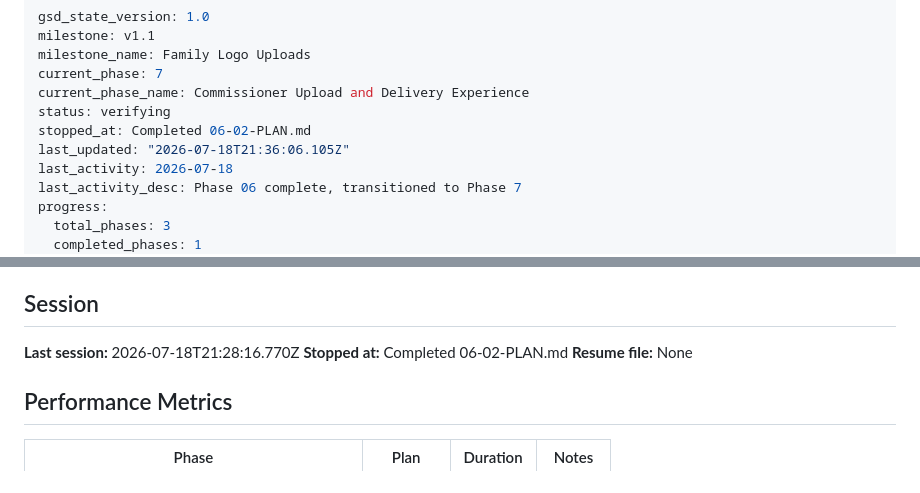
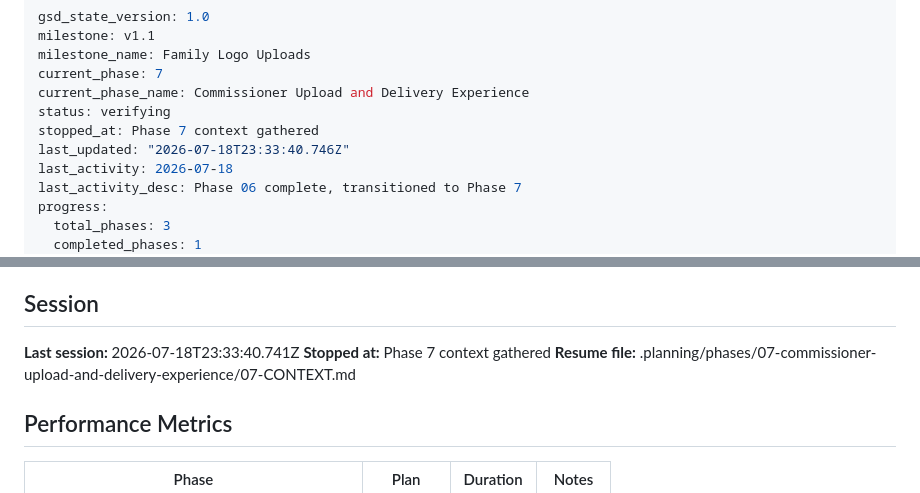
Before and after one commit to jimdaga/family-pickem, a Markdown page: .planning/STATE.md, 2 parts joined by grey strips. GitHub-like rendering.

Commit message:
docs(state): record phase 7 context session

```diff
--- a/.planning/STATE.md
+++ b/.planning/STATE.md
@@ -5,8 +5,8 @@ milestone_name: Family Logo Uploads
 current_phase: 7
 current_phase_name: Commissioner Upload and Delivery Experience
 status: verifying
-stopped_at: Completed 06-02-PLAN.md
-last_updated: "2026-07-18T21:36:06.105Z"
+stopped_at: Phase 7 context gathered
+last_updated: "2026-07-18T23:33:40.746Z"
 last_activity: 2026-07-18
 last_activity_desc: Phase 06 complete, transitioned to Phase 7
 progress:
@@ -295,9 +295,9 @@ Proceed to Phase 5 planning/execution for family admin experience. Do not treat
 
 ## Session
 
-**Last session:** 2026-07-18T21:28:16.770Z
-**Stopped at:** Completed 06-02-PLAN.md
-**Resume file:** None
+**Last session:** 2026-07-18T23:33:40.741Z
+**Stopped at:** Phase 7 context gathered
+**Resume file:** .planning/phases/07-commissioner-upload-and-delivery-experience/07-CONTEXT.md
 
 ## Performance Metrics
 
```
